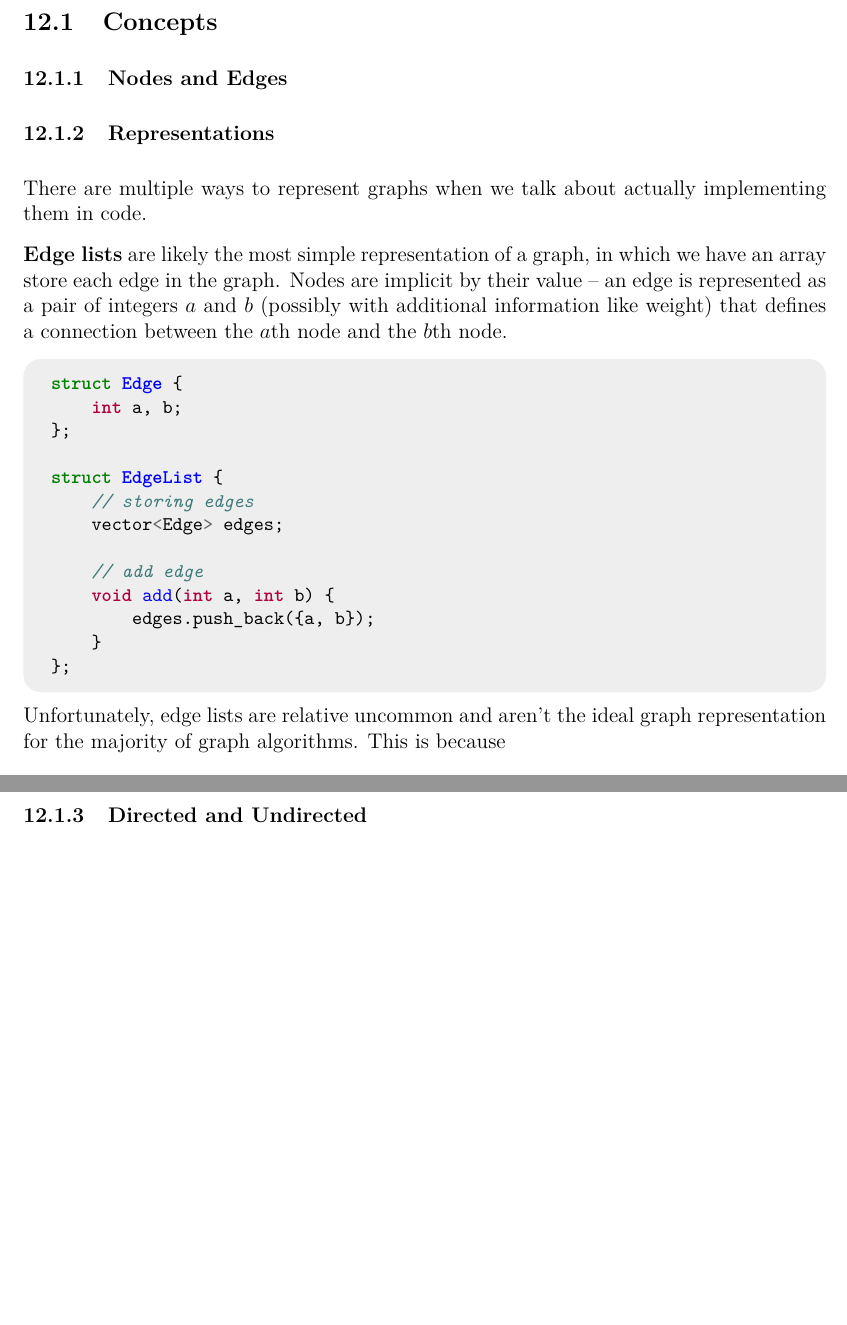
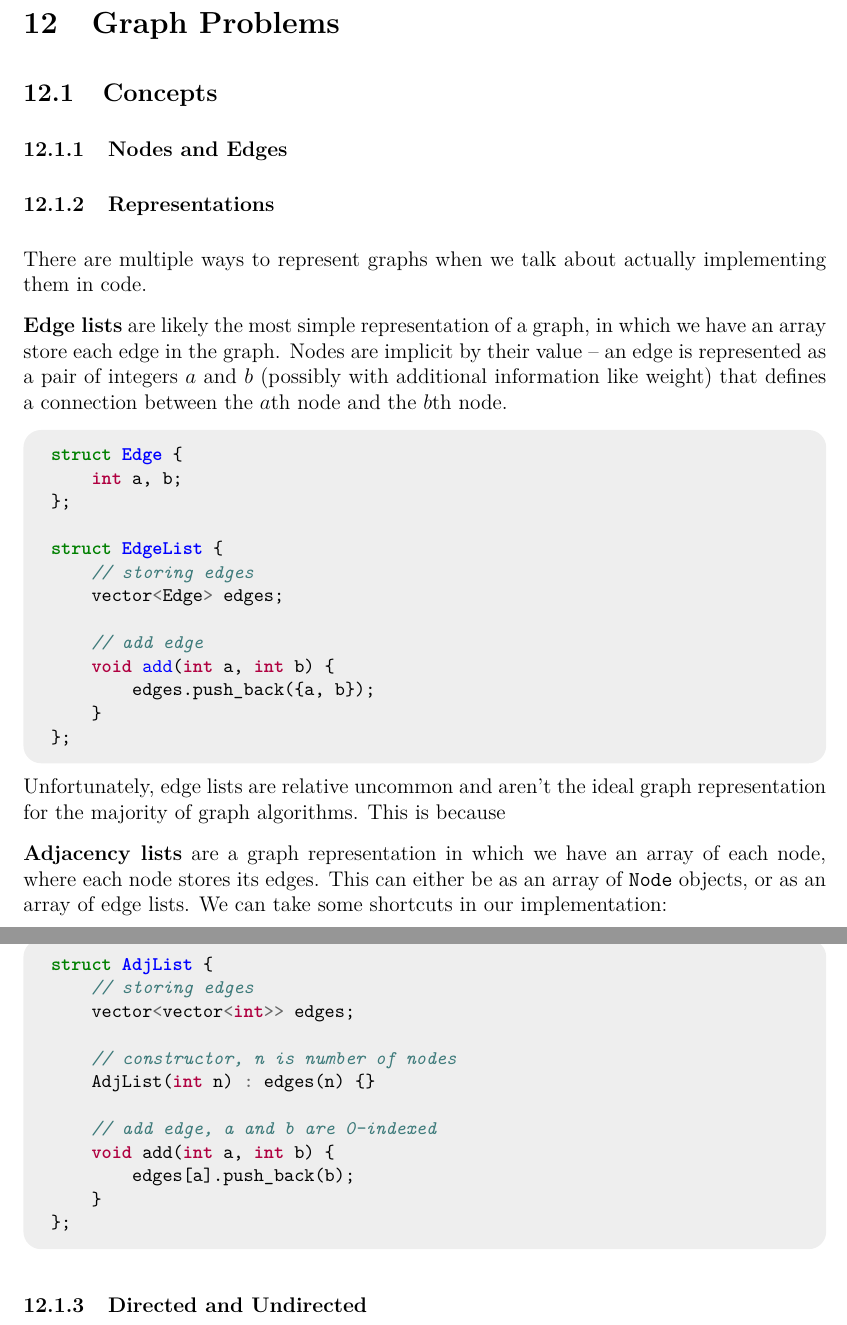
Before and after one commit to JarateKing/Competitive-Programming-Textbook, a LaTeX document (main.tex, which reads chapters/graph-problems.tex): two parts of pages 77 and 78 of 94 before the commit and two parts of pages 77 and 78 of 95 after it, joined at a grey line, cut at the place of the change, the shorter picture padded with empty space. Compiled offline with pdfLaTeX.

Commit message:
added adjacency list stub description

```diff
--- a/chapters/graph-problems.tex
+++ b/chapters/graph-problems.tex
@@ -10,6 +10,10 @@ There are multiple ways to represent graphs when we talk about actually implemen
 \inputcpp{code/graph/core_edge_list.cpp}
 
 Unfortunately, edge lists are relative uncommon and aren't the ideal graph representation for the majority of graph algorithms. This is because
+
+\textbf{Adjacency lists} are a graph representation in which we have an array of each node, where each node stores its edges. This can either be as an array of \mintinline{cpp}{Node} objects, or as an array of edge lists. We can take some shortcuts in our implementation:
+
+\inputcpp{code/graph/core_adjacency_list.cpp}
 
 \subsubsection{Directed and Undirected}
 \subsubsection{Cyclic and Acyclic}
```
